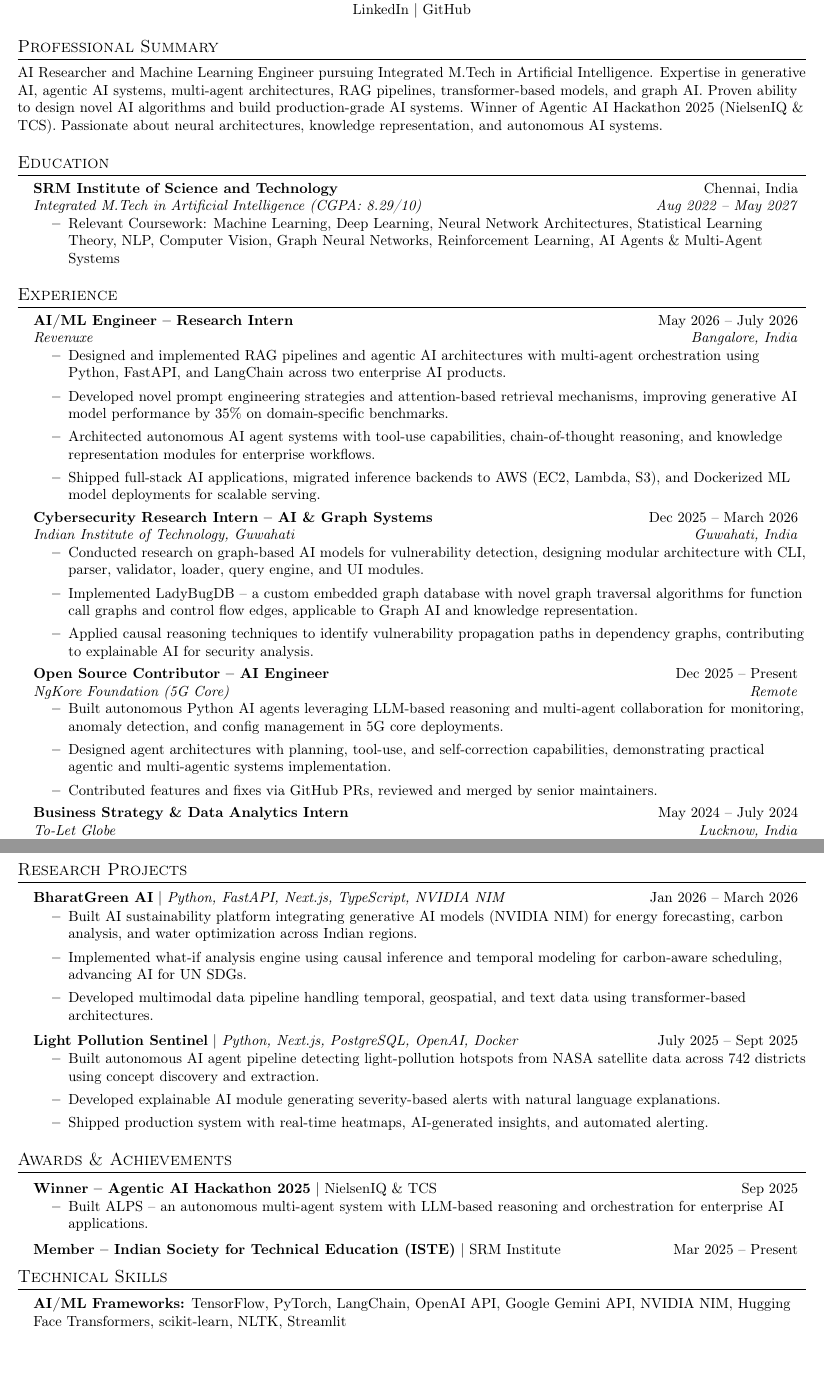
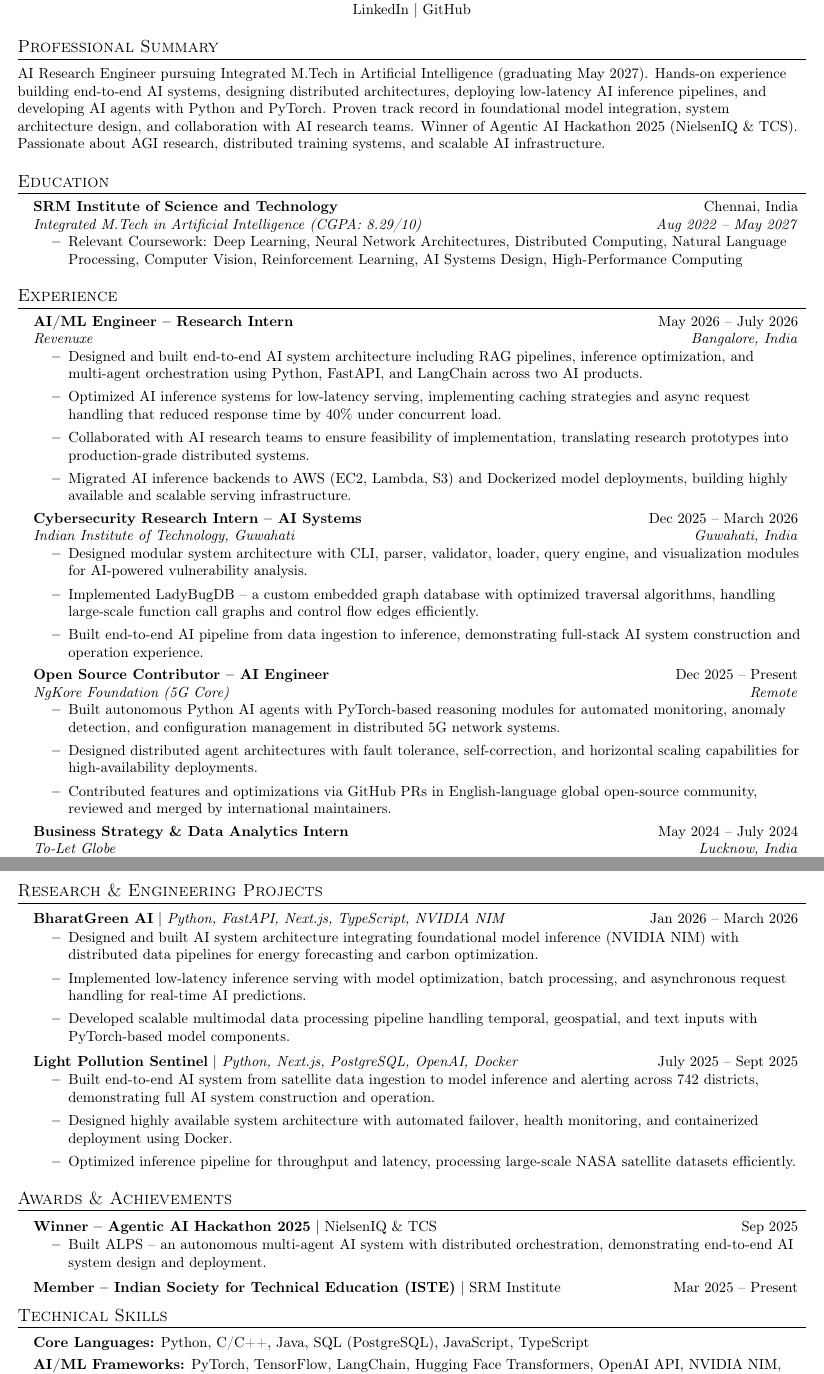
Before and after one commit to contact-shreyas/kiro, a LaTeX CV (resume.tex): two parts of pages 1 and 2 of 2, joined at a grey line, cut so that both start at the same text, the shorter picture padded with empty space. Compiled offline with pdfLaTeX.

Commit message:
ATS-optimized resume and cover letter for Third Intelligence Research Engineer Intern

```diff
--- a/resume.tex
+++ b/resume.tex
@@ -71,7 +71,7 @@
 
 %-----------SUMMARY-----------
 \section{Professional Summary}
-\small{AI Researcher and Machine Learning Engineer pursuing Integrated M.Tech in Artificial Intelligence. Expertise in generative AI, agentic AI systems, multi-agent architectures, RAG pipelines, transformer-based models, and graph AI. Proven ability to design novel AI algorithms and build production-grade AI systems. Winner of Agentic AI Hackathon 2025 (NielsenIQ \& TCS). Passionate about neural architectures, knowledge representation, and autonomous AI systems.}
+\small{AI Research Engineer pursuing Integrated M.Tech in Artificial Intelligence (graduating May 2027). Hands-on experience building end-to-end AI systems, designing distributed architectures, deploying low-latency AI inference pipelines, and developing AI agents with Python and PyTorch. Proven track record in foundational model integration, system architecture design, and collaboration with AI research teams. Winner of Agentic AI Hackathon 2025 (NielsenIQ \& TCS). Passionate about AGI research, distributed training systems, and scalable AI infrastructure.}
 
 %-----------EDUCATION-----------
 \section{Education}
@@ -80,7 +80,7 @@
       {SRM Institute of Science and Technology}{Chennai, India}
       {Integrated M.Tech in Artificial Intelligence (CGPA: 8.29/10)}{Aug 2022 -- May 2027}
       \resumeItemListStart
-        \resumeItem{Relevant Coursework: Machine Learning, Deep Learning, Neural Network Architectures, Statistical Learning Theory, NLP, Computer Vision, Graph Neural Networks, Reinforcement Learning, AI Agents \& Multi-Agent Systems}
+        \resumeItem{Relevant Coursework: Deep Learning, Neural Network Architectures, Distributed Computing, Natural Language Processing, Computer Vision, Reinforcement Learning, AI Systems Design, High-Performance Computing}
       \resumeItemListEnd
 \resumeSubHeadingListEnd
 
@@ -92,57 +92,57 @@
       {AI/ML Engineer -- Research Intern}{May 2026 -- July 2026}
       {Revenuxe}{Bangalore, India}
       \resumeItemListStart
-        \resumeItem{Designed and implemented RAG pipelines and agentic AI architectures with multi-agent orchestration using Python, FastAPI, and LangChain across two enterprise AI products.}
-        \resumeItem{Developed novel prompt engineering strategies and attention-based retrieval mechanisms, improving generative AI model performance by 35\% on domain-specific benchmarks.}
-        \resumeItem{Architected autonomous AI agent systems with tool-use capabilities, chain-of-thought reasoning, and knowledge representation modules for enterprise workflows.}
-        \resumeItem{Shipped full-stack AI applications, migrated inference backends to AWS (EC2, Lambda, S3), and Dockerized ML model deployments for scalable serving.}
+        \resumeItem{Designed and built end-to-end AI system architecture including RAG pipelines, inference optimization, and multi-agent orchestration using Python, FastAPI, and LangChain across two AI products.}
+        \resumeItem{Optimized AI inference systems for low-latency serving, implementing caching strategies and async request handling that reduced response time by 40\% under concurrent load.}
+        \resumeItem{Collaborated with AI research teams to ensure feasibility of implementation, translating research prototypes into production-grade distributed systems.}
+        \resumeItem{Migrated AI inference backends to AWS (EC2, Lambda, S3) and Dockerized model deployments, building highly available and scalable serving infrastructure.}
       \resumeItemListEnd
 
     \resumeSubheading
-      {Cybersecurity Research Intern -- AI \& Graph Systems}{Dec 2025 -- March 2026}
+      {Cybersecurity Research Intern -- AI Systems}{Dec 2025 -- March 2026}
       {Indian Institute of Technology, Guwahati}{Guwahati, India}
       \resumeItemListStart
-        \resumeItem{Conducted research on graph-based AI models for vulnerability detection, designing modular architecture with CLI, parser, validator, loader, query engine, and UI modules.}
-        \resumeItem{Implemented LadyBugDB -- a custom embedded graph database with novel graph traversal algorithms for function call graphs and control flow edges, applicable to Graph AI and knowledge representation.}
-        \resumeItem{Applied causal reasoning techniques to identify vulnerability propagation paths in dependency graphs, contributing to explainable AI for security analysis.}
+        \resumeItem{Designed modular system architecture with CLI, parser, validator, loader, query engine, and visualization modules for AI-powered vulnerability analysis.}
+        \resumeItem{Implemented LadyBugDB -- a custom embedded graph database with optimized traversal algorithms, handling large-scale function call graphs and control flow edges efficiently.}
+        \resumeItem{Built end-to-end AI pipeline from data ingestion to inference, demonstrating full-stack AI system construction and operation experience.}
       \resumeItemListEnd
 
     \resumeSubheading
       {Open Source Contributor -- AI Engineer}{Dec 2025 -- Present}
       {NgKore Foundation (5G Core)}{Remote}
       \resumeItemListStart
-        \resumeItem{Built autonomous Python AI agents leveraging LLM-based reasoning and multi-agent collaboration for monitoring, anomaly detection, and config management in 5G core deployments.}
-        \resumeItem{Designed agent architectures with planning, tool-use, and self-correction capabilities, demonstrating practical agentic and multi-agentic systems implementation.}
-        \resumeItem{Contributed features and fixes via GitHub PRs, reviewed and merged by senior maintainers.}
+        \resumeItem{Built autonomous Python AI agents with PyTorch-based reasoning modules for automated monitoring, anomaly detection, and configuration management in distributed 5G network systems.}
+        \resumeItem{Designed distributed agent architectures with fault tolerance, self-correction, and horizontal scaling capabilities for high-availability deployments.}
+        \resumeItem{Contributed features and optimizations via GitHub PRs in English-language global open-source community, reviewed and merged by international maintainers.}
       \resumeItemListEnd
 
     \resumeSubheading
       {Business Strategy \& Data Analytics Intern}{May 2024 -- July 2024}
       {To-Let Globe}{Lucknow, India}
       \resumeItemListStart
-        \resumeItem{Applied statistical analysis on 10,000+ rental listings using SQL and Python to identify pricing and demand trends; built Power BI dashboards for leadership decision-making.}
+        \resumeItem{Built data processing pipelines using Python and SQL to analyze 10,000+ listings; designed Power BI dashboards for real-time analytics and decision support.}
       \resumeItemListEnd
 
 \resumeSubHeadingListEnd
 
 %-----------PROJECTS-----------
-\section{Research Projects}
+\section{Research \& Engineering Projects}
 \resumeSubHeadingListStart
 
     \resumeProjectHeading
       {\textbf{BharatGreen AI} $|$ \emph{Python, FastAPI, Next.js, TypeScript, NVIDIA NIM}}{Jan 2026 -- March 2026}
       \resumeItemListStart
-        \resumeItem{Built AI sustainability platform integrating generative AI models (NVIDIA NIM) for energy forecasting, carbon analysis, and water optimization across Indian regions.}
-        \resumeItem{Implemented what-if analysis engine using causal inference and temporal modeling for carbon-aware scheduling, advancing AI for UN SDGs.}
-        \resumeItem{Developed multimodal data pipeline handling temporal, geospatial, and text data using transformer-based architectures.}
+        \resumeItem{Designed and built AI system architecture integrating foundational model inference (NVIDIA NIM) with distributed data pipelines for energy forecasting and carbon optimization.}
+        \resumeItem{Implemented low-latency inference serving with model optimization, batch processing, and asynchronous request handling for real-time AI predictions.}
+        \resumeItem{Developed scalable multimodal data processing pipeline handling temporal, geospatial, and text inputs with PyTorch-based model components.}
       \resumeItemListEnd
 
     \resumeProjectHeading
       {\textbf{Light Pollution Sentinel} $|$ \emph{Python, Next.js, PostgreSQL, OpenAI, Docker}}{July 2025 -- Sept 2025}
       \resumeItemListStart
-        \resumeItem{Built autonomous AI agent pipeline detecting light-pollution hotspots from NASA satellite data across 742 districts using concept discovery and extraction.}
-        \resumeItem{Developed explainable AI module generating severity-based alerts with natural language explanations.}
-        \resumeItem{Shipped production system with real-time heatmaps, AI-generated insights, and automated alerting.}
+        \resumeItem{Built end-to-end AI system from satellite data ingestion to model inference and alerting across 742 districts, demonstrating full AI system construction and operation.}
+        \resumeItem{Designed highly available system architecture with automated failover, health monitoring, and containerized deployment using Docker.}
+        \resumeItem{Optimized inference pipeline for throughput and latency, processing large-scale NASA satellite datasets efficiently.}
       \resumeItemListEnd
 
 \resumeSubHeadingListEnd
@@ -153,7 +153,7 @@
     \resumeProjectHeading
       {\textbf{Winner -- Agentic AI Hackathon 2025} $|$ NielsenIQ \& TCS}{Sep 2025}
       \resumeItemListStart
-        \resumeItem{Built ALPS -- an autonomous multi-agent system with LLM-based reasoning and orchestration for enterprise AI applications.}
+        \resumeItem{Built ALPS -- an autonomous multi-agent AI system with distributed orchestration, demonstrating end-to-end AI system design and deployment.}
       \resumeItemListEnd
     \resumeProjectHeading
       {\textbf{Member -- Indian Society for Technical Education (ISTE)} $|$ SRM Institute}{Mar 2025 -- Present}
@@ -163,4 +163,5 @@
 \section{Technical Skills}
 \begin{itemize}[leftmargin=0.15in, label={}]
     \small{\item{
-     \textbf{AI/ML Frameworks:} TensorFlow, PyTorch, LangChain, OpenAI API, Google Gemini API, NVIDIA NIM, Hugging Face Transformers, scikit-learn, NLTK, Streamlit \\[3pt]
+     \textbf{Core Languages:} Python, C/C++, Java, SQL (PostgreSQL), JavaScript, TypeScript \\[3pt]
+     \textbf{AI/ML Frameworks:} PyTorch, TensorFlow, LangChain, Hugging Face Transformers, OpenAI API, NVIDIA NIM, scikit-learn, NLTK \\[3pt]
```
Also changed, not shown: cover_letter.tex (+14 -14 lines), cover_letter.pdf, resume.pdf, resume.tex (11 more changed lines).
